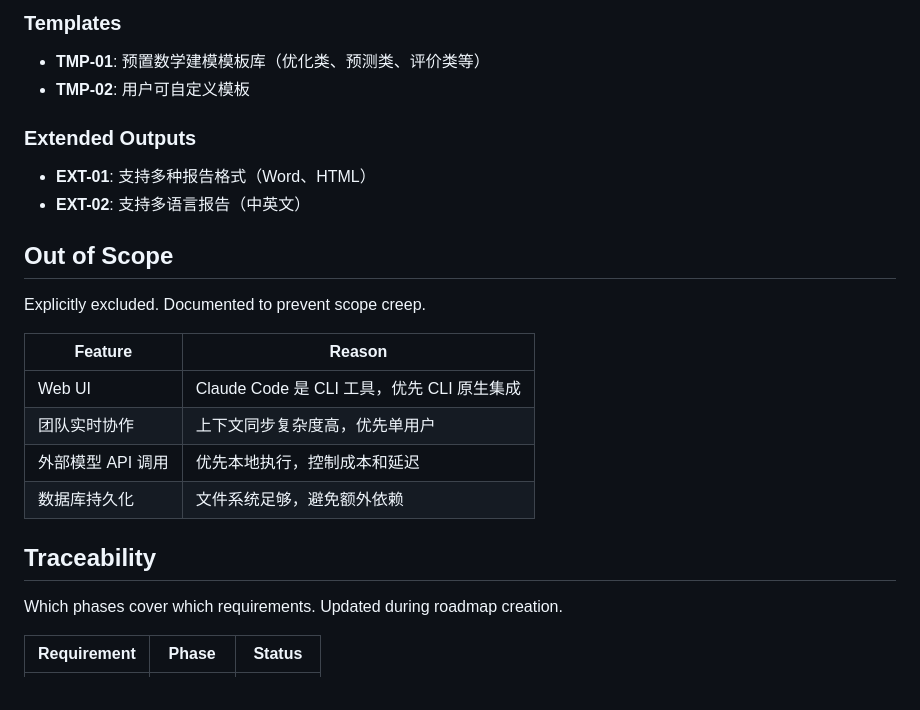
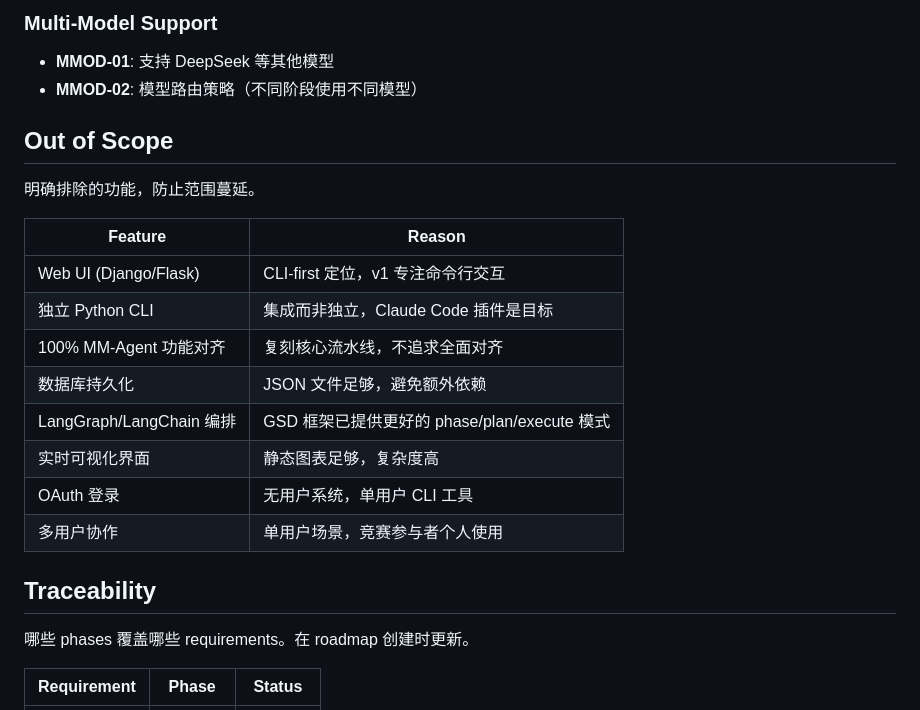
Before and after one commit to OpeNopEn2007/mm-agent, a Markdown page: .planning/REQUIREMENTS.md, the part around one of its changes. Rendered like a GitHub page.

```diff
--- a/.planning/REQUIREMENTS.md
+++ b/.planning/REQUIREMENTS.md
@@ -62,28 +81,27 @@ Deferred to future release. Tracked but not in current roadmap.
 
-### Templates
+### Multi-Model Support
 
-- **TMP-01**: 预置数学建模模板库（优化类、预测类、评价类等）
-- **TMP-02**: 用户可自定义模板
-
-### Extended Outputs
-
-- **EXT-01**: 支持多种报告格式（Word、HTML）
-- **EXT-02**: 支持多语言报告（中英文）
+- **MMOD-01**: 支持 DeepSeek 等其他模型
+- **MMOD-02**: 模型路由策略（不同阶段使用不同模型）
 
 ## Out of Scope
 
-Explicitly excluded. Documented to prevent scope creep.
+明确排除的功能，防止范围蔓延。
 
 | Feature | Reason |
 |---------|--------|
-| Web UI | Claude Code 是 CLI 工具，优先 CLI 原生集成 |
-| 团队实时协作 | 上下文同步复杂度高，优先单用户 |
-| 外部模型 API 调用 | 优先本地执行，控制成本和延迟 |
-| 数据库持久化 | 文件系统足够，避免额外依赖 |
+| Web UI (Django/Flask) | CLI-first 定位，v1 专注命令行交互 |
+| 独立 Python CLI | 集成而非独立，Claude Code 插件是目标 |
+| 100% MM-Agent 功能对齐 | 复刻核心流水线，不追求全面对齐 |
+| 数据库持久化 | JSON 文件足够，避免额外依赖 |
+| LangGraph/LangChain 编排 | GSD 框架已提供更好的 phase/plan/execute 模式 |
+| 实时可视化界面 | 静态图表足够，复杂度高 |
+| OAuth 登录 | 无用户系统，单用户 CLI 工具 |
+| 多用户协作 | 单用户场景，竞赛参与者个人使用 |
 
 ## Traceability
 
-Which phases cover which requirements. Updated during roadmap creation.
+哪些 phases 覆盖哪些 requirements。在 roadmap 创建时更新。
 
 | Requirement | Phase | Status |
 |-------------|-------|--------|
```
Also changed, not shown: other parts of .planning/REQUIREMENTS.md (+90 -63 lines).
